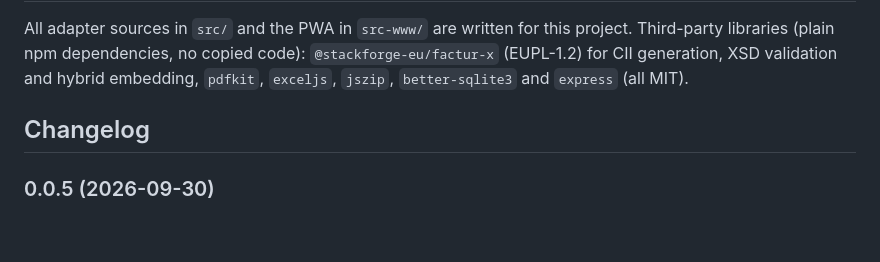
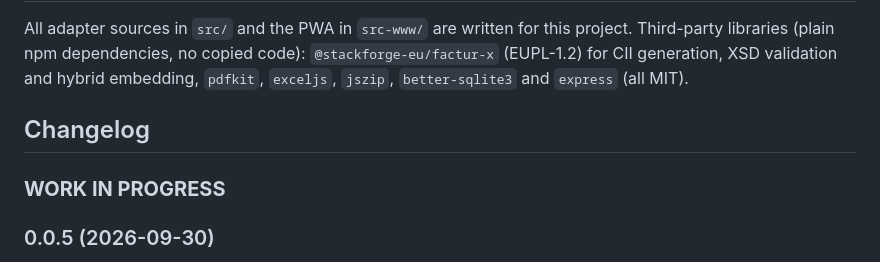
Before and after one commit to sadam6752-tech/ioBroker.e-invoices, a Markdown page: README.md, the part around the change. Rendered like a GitHub page; blank space fills up the shorter version.

Commit message:
chore: re-add the changelog placeholder for the next release

```diff
--- a/README.md
+++ b/README.md
@@ -162,6 +162,8 @@ validation and hybrid embedding, `pdfkit`, `exceljs`, `jszip`,
 	Placeholder for the next version (at the beginning of the line):
 	### **WORK IN PROGRESS**
 -->
+### **WORK IN PROGRESS**
+
 ### 0.0.5 (2026-09-30)
 * (alex) The PWA start page no longer stays blank when the app is opened through
   a LAN address (`http://192.168.x.y:8093`): helmet's default
```
